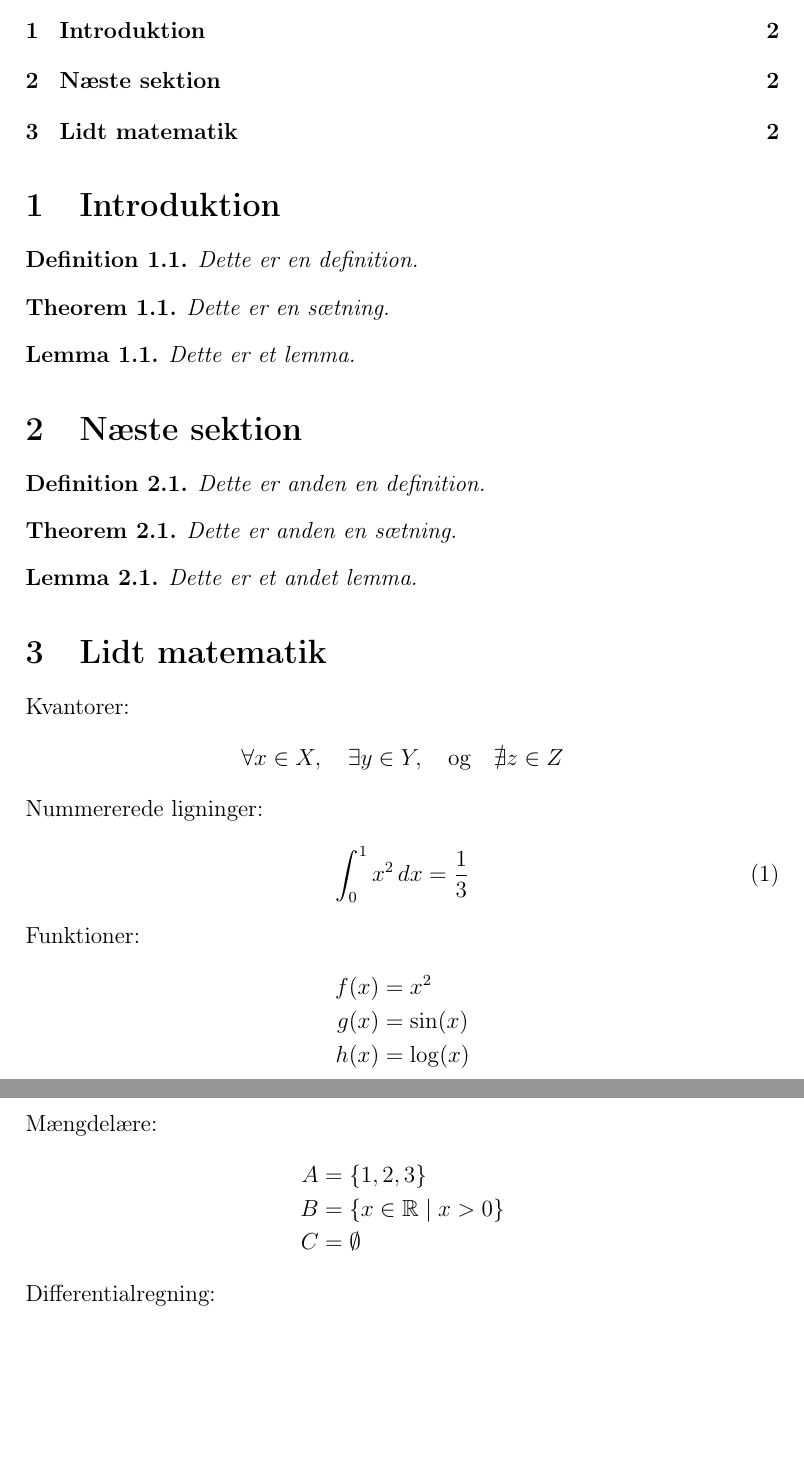
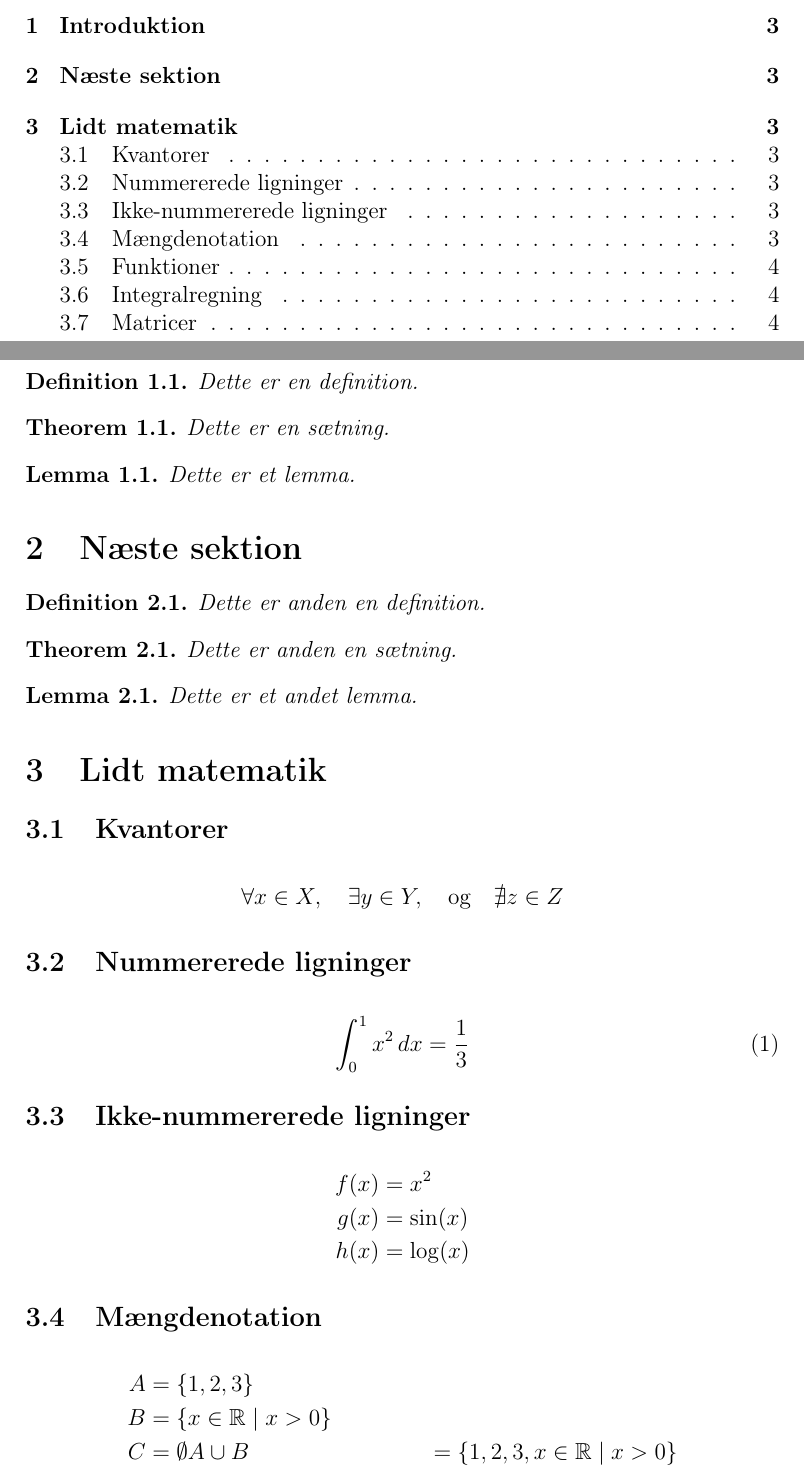
Before and after one commit to PeterSterner/latex-projekt-skabelon, a LaTeX document (document.tex, which reads sektion1.tex): two parts of pages 2 and 3 of 3 before the commit and two parts of pages 2 and 3 of 4 after it, joined at a grey line, cut so that both start at the same text, the shorter picture padded with empty space. Compiled offline with pdfLaTeX.

Commit message:
Update document.tex and sektion1.tex

```diff
--- a/document.tex
+++ b/document.tex
@@ -9,6 +9,9 @@
 \newtheorem{thm}{Theorem}[section]
 \newtheorem{lemma}{Lemma}[section]
 
+% no indent for new paragraphs
+\setlength{\parindent}{0pt}
+
 
 
 \title{Titel}
--- a/sektion1.tex
+++ b/sektion1.tex
@@ -29,24 +29,29 @@ Dette er et andet lemma.
 \end{lemma}
 
 \section{Lidt matematik}
-Kvantorer:
+
+\subsection{Kvantorer}
 \begin{align*}
 \forall x \in X, \quad \exists y \in Y, \quad \text{og} \quad \nexists z \in Z
 \end{align*}
-Nummererede ligninger:
+
+\subsection{Nummererede ligninger}
 \begin{align}
 \int_0^1 x^2 \, dx = \frac{1}{3}
 \end{align}
-Funktioner:
+
+\subsection{Ikke-nummererede ligninger}
 \begin{align*}
 f(x) &= x^2 \\
 g(x) &= \sin(x) \\
 h(x) &= \log(x)
 \end{align*}
-Mængdelære:
+
+
+\subsection{Mængdenotation}
 \begin{align*}
 A &= \{1, 2, 3\} \\
 B &= \{x \in \mathbb{R} \mid x > 0\} \\
 C &= \emptyset
+A \cup B &= \{1, 2, 3, x \in \mathbb{R} \mid x > 0\}
 \end{align*}
-Differentialregning:
```
Also changed, not shown: document.pdf, document.tex (1 more changed lines), sektion1.tex (11 more changed lines).
